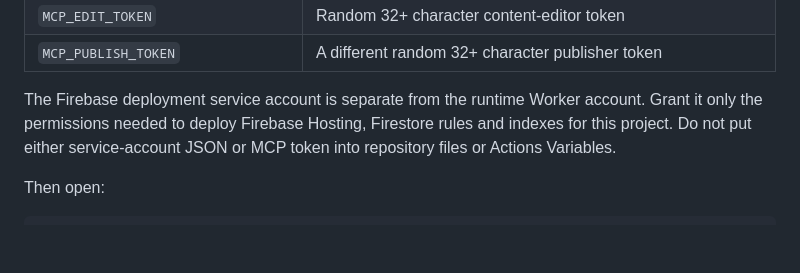
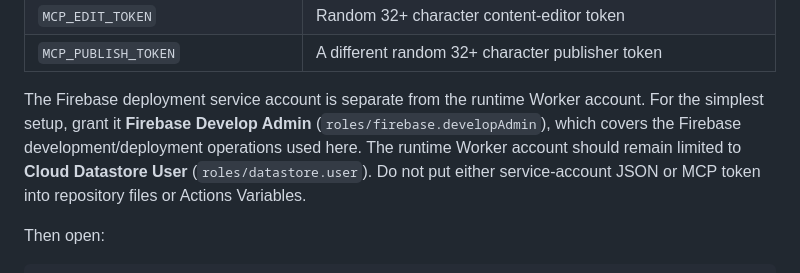
Before and after one commit to darrenintr/acatrain, a Markdown page: README.md, the part around the change. GitHub-like rendering; blank space fills up the shorter version.

Commit message:
docs: clarify deployment service account role

```diff
--- a/README.md
+++ b/README.md
@@ -66,7 +66,7 @@ Create these **Repository secrets**:
 | `MCP_EDIT_TOKEN` | Random 32+ character content-editor token |
 | `MCP_PUBLISH_TOKEN` | A different random 32+ character publisher token |
 
-The Firebase deployment service account is separate from the runtime Worker account. Grant it only the permissions needed to deploy Firebase Hosting, Firestore rules and indexes for this project. Do not put either service-account JSON or MCP token into repository files or Actions Variables.
+The Firebase deployment service account is separate from the runtime Worker account. For the simplest setup, grant it **Firebase Develop Admin** (`roles/firebase.developAdmin`), which covers the Firebase development/deployment operations used here. The runtime Worker account should remain limited to **Cloud Datastore User** (`roles/datastore.user`). Do not put either service-account JSON or MCP token into repository files or Actions Variables.
 
 Then open:
 
```
